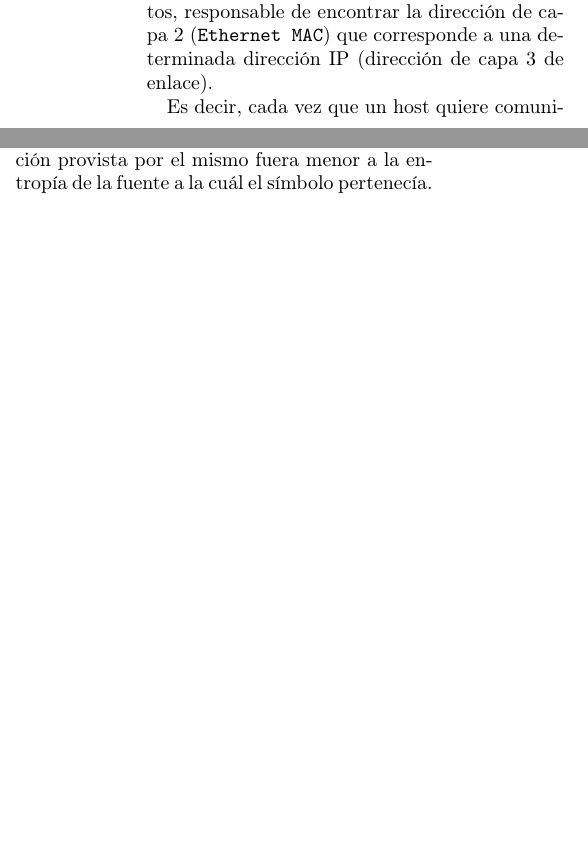
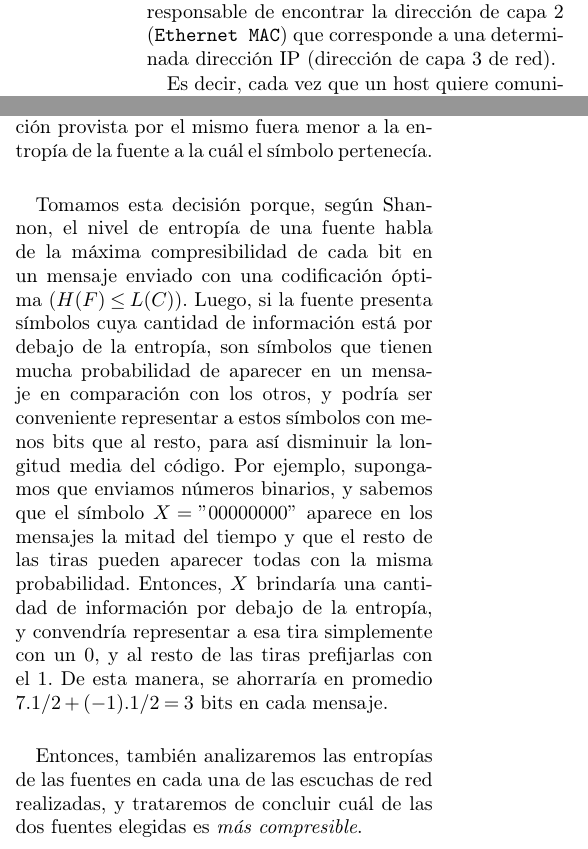
Before and after one commit to lbarrios/uba-tdc-2015-1c_tp1, a LaTeX paper (informe/informe.tex): two parts of the columns of page 1 of 5 before the commit and two parts of the columns of page 1 of 6 after it, joined at a grey line, cut so that both start at the same text, the shorter picture padded with empty space. Compiled offline with pdfLaTeX.

Commit message:
agrego cosas a la introducción

```diff
--- a/informe/informe.tex
+++ b/informe/informe.tex
@@ -81,7 +81,7 @@ Para entender qué es lo que se obtendrá al efectuar estas mediciones,
 hay que aclarar que \texttt{ARP} es un protocolo de la capa de enlace
 de datos, responsable de encontrar la dirección de capa 2
 (\texttt{Ethernet MAC}) que corresponde a una determinada dirección IP
-(dirección de capa 3 de enlace).
+(dirección de capa 3 de red).
 
 Es decir, cada vez que un host quiere comunicarse con otro y su
 dirección \texttt{MAC} no se encuentra dentro de su tabla
@@ -95,6 +95,26 @@ Para distinguir \emph{nodos} (símbolos) en este contexto, tomamos a
 aquellos cuya probabilidad de aparición era alta, de forma tal que la
 información provista por el mismo fuera menor a la entropía de la
 fuente a la cuál el símbolo pertenecía.
+
+Tomamos esta decisión porque, según Shannon, el nivel de entropía de una
+fuente habla de la máxima compresibilidad de cada bit en un mensaje enviado
+con una codificación óptima ($H(F) \leq L(C)$). Luego, si la
+fuente presenta símbolos cuya cantidad de información está
+por debajo de la entropía, son símbolos que tienen mucha probabilidad de
+aparecer en un mensaje en comparación con los otros, y podría ser
+conveniente representar a estos símbolos con menos bits que al resto, para
+así disminuir la longitud media del código. Por ejemplo, supongamos que
+enviamos números binarios, y sabemos que el símbolo $X = "00000000"$ aparece en
+los mensajes la mitad del tiempo y que el resto de las tiras pueden aparecer
+todas con la misma
+probabilidad. Entonces, $X$ brindaría una cantidad de información por debajo
+de la entropía, y convendría representar a esa tira simplemente con un $0$,
+y al resto de las tiras prefijarlas con el $1$. De esta manera, se ahorraría
+en promedio $7$.$1/2+(-1)$.$1/2 = 3$ bits en cada mensaje.
+
+Entonces, también analizaremos las entropías de las fuentes en cada una
+de las escuchas de red realizadas, y trataremos
+de concluir cuál de las dos fuentes elegidas es \emph{más compresible}.
 
 %----------------------------------------------------------------------
 % SECTION II: Desarrollo - Fuente S
```
